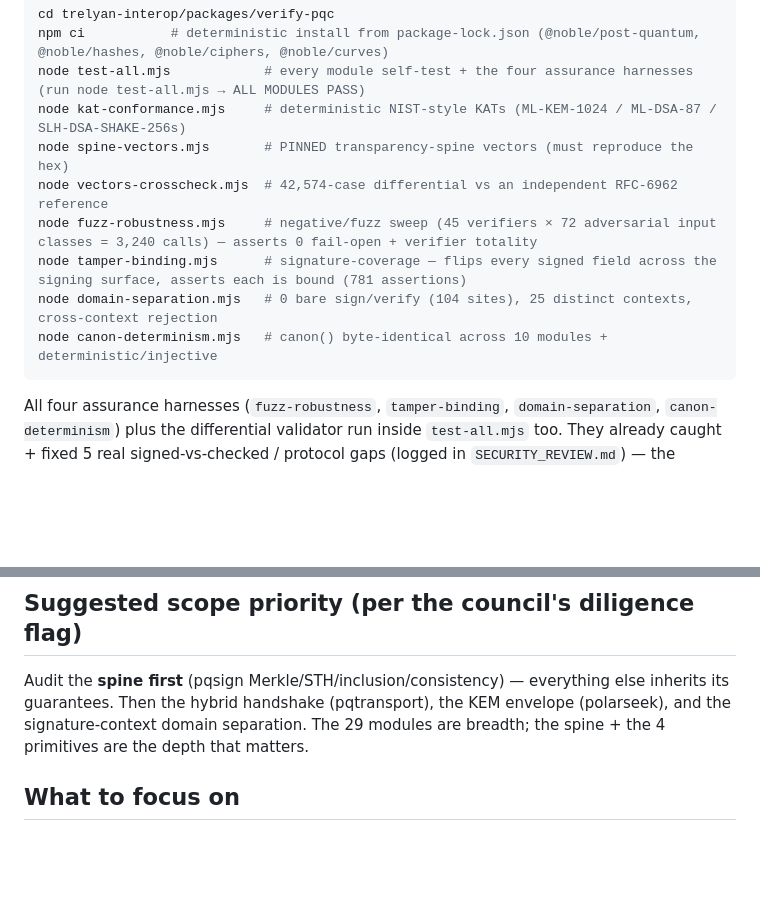
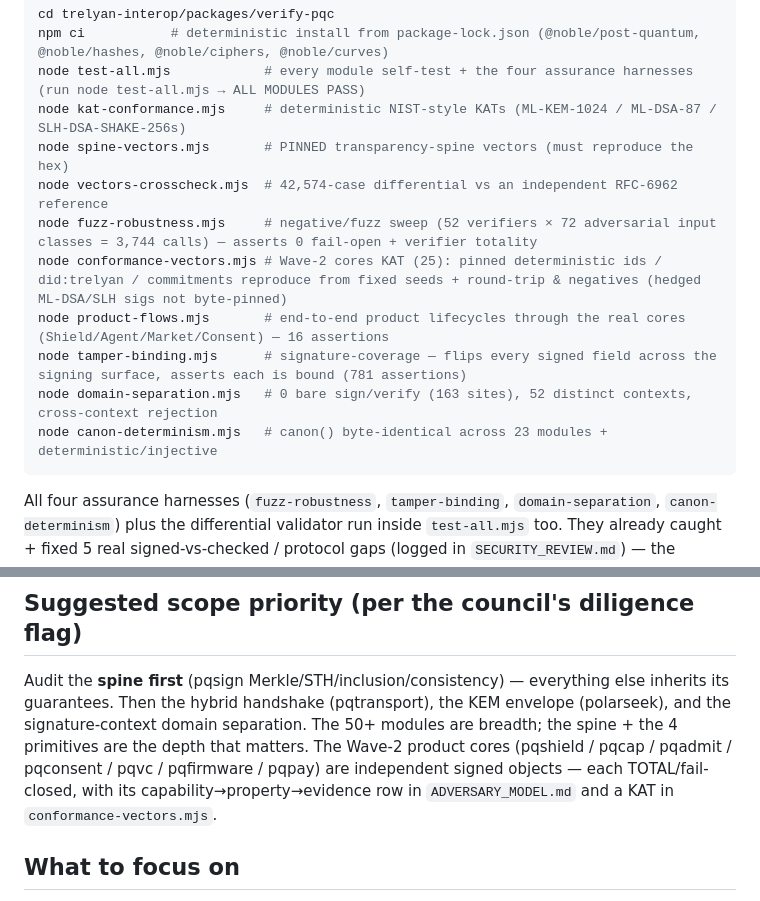
Before and after one commit to brandonjsellam-Releone/verify-pqc, a Markdown page: packages/verify-pqc/AUDITOR_QUICKSTART.md, 2 parts joined by grey strips. GitHub-like rendering; blank space fills up the shorter version.

````diff
--- a/packages/verify-pqc/AUDITOR_QUICKSTART.md
+++ b/packages/verify-pqc/AUDITOR_QUICKSTART.md
@@ -11,10 +11,12 @@ node test-all.mjs            # every module self-test + the four assurance harne
 node kat-conformance.mjs     # deterministic NIST-style KATs (ML-KEM-1024 / ML-DSA-87 / SLH-DSA-SHAKE-256s)
 node spine-vectors.mjs       # PINNED transparency-spine vectors (must reproduce the hex)
 node vectors-crosscheck.mjs  # 42,574-case differential vs an independent RFC-6962 reference
-node fuzz-robustness.mjs     # negative/fuzz sweep (45 verifiers × 72 adversarial input classes = 3,240 calls) — asserts 0 fail-open + verifier totality
+node fuzz-robustness.mjs     # negative/fuzz sweep (52 verifiers × 72 adversarial input classes = 3,744 calls) — asserts 0 fail-open + verifier totality
+node conformance-vectors.mjs # Wave-2 cores KAT (25): pinned deterministic ids / did:trelyan / commitments reproduce from fixed seeds + round-trip & negatives (hedged ML-DSA/SLH sigs not byte-pinned)
+node product-flows.mjs       # end-to-end product lifecycles through the real cores (Shield/Agent/Market/Consent) — 16 assertions
 node tamper-binding.mjs      # signature-coverage — flips every signed field across the signing surface, asserts each is bound (781 assertions)
-node domain-separation.mjs   # 0 bare sign/verify (104 sites), 25 distinct contexts, cross-context rejection
-node canon-determinism.mjs   # canon() byte-identical across 10 modules + deterministic/injective
+node domain-separation.mjs   # 0 bare sign/verify (163 sites), 52 distinct contexts, cross-context rejection
+node canon-determinism.mjs   # canon() byte-identical across 23 modules + deterministic/injective
 ```
 All four assurance harnesses (`fuzz-robustness`, `tamper-binding`, `domain-separation`, `canon-determinism`) plus the
 differential validator run inside `test-all.mjs` too. They already caught + fixed 5 real signed-vs-checked / protocol
@@ -37,7 +39,9 @@ side-channel/constant-time (the class the harnesses cannot cover).
 ## Suggested scope priority (per the council's diligence flag)
 Audit the **spine first** (pqsign Merkle/STH/inclusion/consistency) — everything else inherits its guarantees. Then
 the hybrid handshake (pqtransport), the KEM envelope (polarseek), and the signature-context domain separation. The
-29 modules are breadth; the spine + the 4 primitives are the depth that matters.
+50+ modules are breadth; the spine + the 4 primitives are the depth that matters. The Wave-2 product cores (pqshield /
+pqcap / pqadmit / pqconsent / pqvc / pqfirmware / pqpay) are independent signed objects — each TOTAL/fail-closed, with
+its capability→property→evidence row in `ADVERSARY_MODEL.md` and a KAT in `conformance-vectors.mjs`.
 
 ## What to focus on
 - Second-preimage / domain-separation on leaf (`0x00`) vs node (`0x01`) bytes; index/tree_size binding; consistency
````
Also changed, not shown: packages/verify-pqc/ADVERSARY_MODEL.md (+13 -3 lines).
